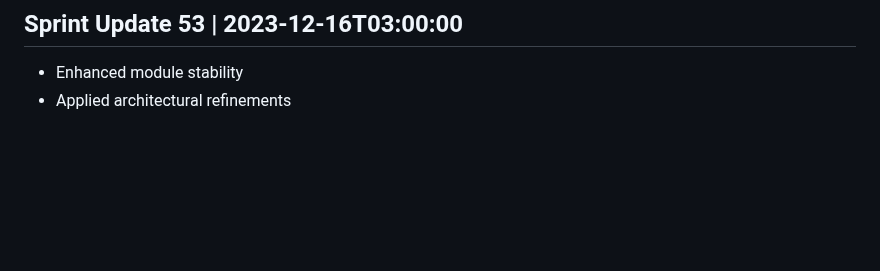
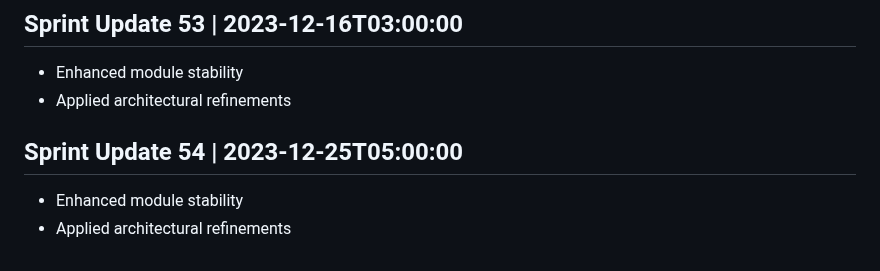
Before and after one commit to AshrafMorningstar/Learning, a Markdown page: PROJECT_HISTORY.md, the part around the change. GitHub-like rendering; blank space fills up the shorter version.

```diff
--- a/PROJECT_HISTORY.md
+++ b/PROJECT_HISTORY.md
@@ -213,3 +213,7 @@
 ## Sprint Update 53 | 2023-12-16T03:00:00
 - Enhanced module stability
 - Applied architectural refinements
+
+## Sprint Update 54 | 2023-12-25T05:00:00
+- Enhanced module stability
+- Applied architectural refinements
```
